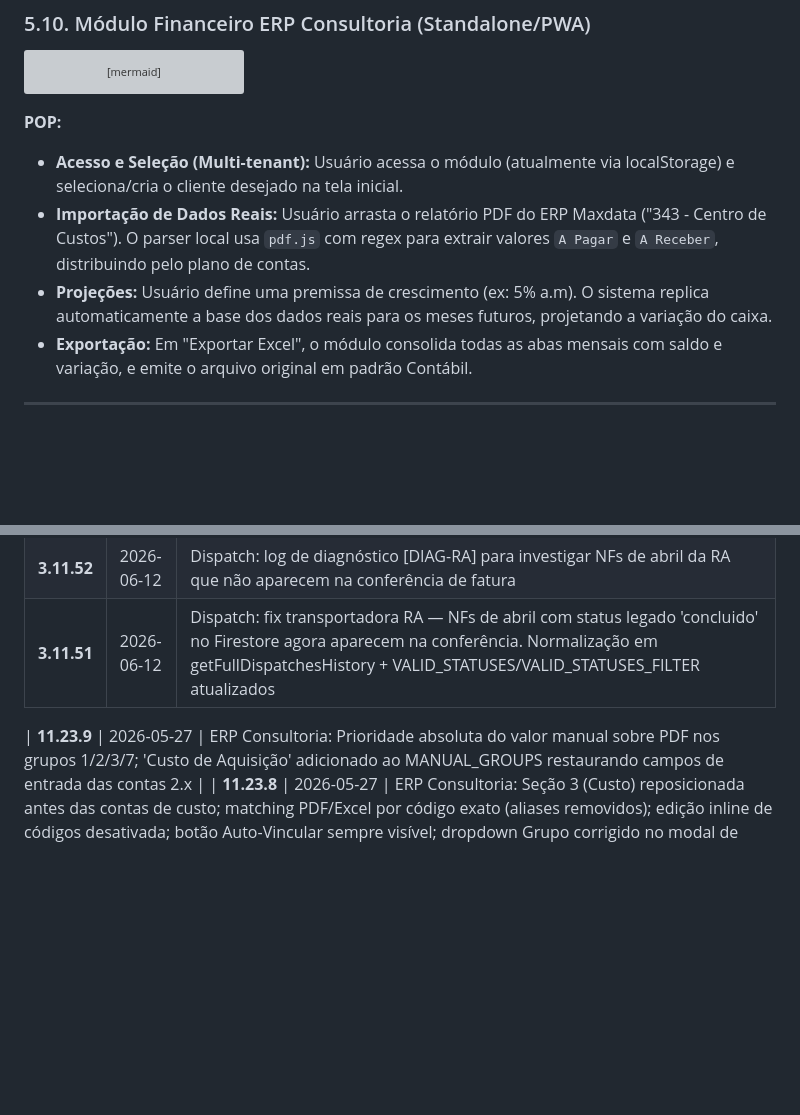
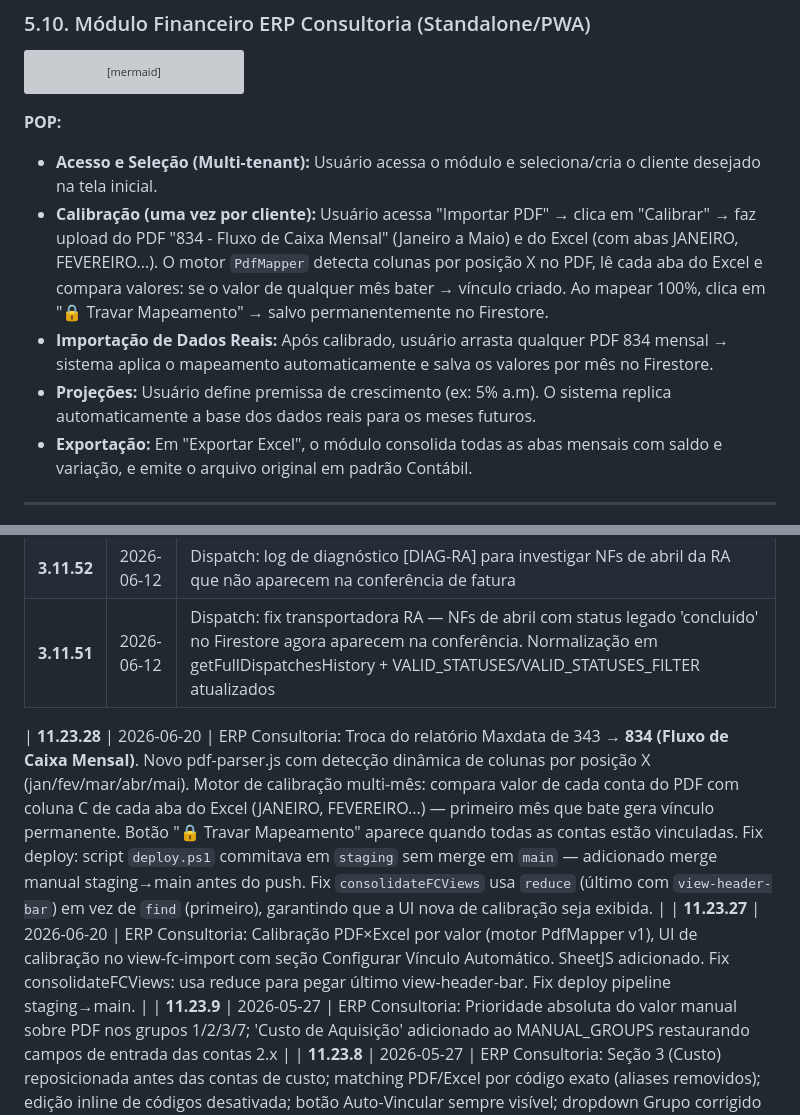
Before and after one commit to parreirapaulohenrique-hash/parreirasistemas, a Markdown page: platform/NOVO_AGENTE.md, 2 parts joined by grey strips. Drawn GitHub-style; blank space fills up the shorter version; grey boxes are pictures that could not be loaded.

Commit message:
docs: NOVO_AGENTE.md atualizado — v11.23.28 (834 parser, calibracao multi-mes, fix deploy pipeline)

````diff
--- a/platform/NOVO_AGENTE.md
+++ b/platform/NOVO_AGENTE.md
@@ -242,9 +242,10 @@ graph LR
     Proj -->|Gera Meses Futuros| Dash
 ```
 **POP:**
-*   **Acesso e Seleção (Multi-tenant):** Usuário acessa o módulo (atualmente via localStorage) e seleciona/cria o cliente desejado na tela inicial.
-*   **Importação de Dados Reais:** Usuário arrasta o relatório PDF do ERP Maxdata ("343 - Centro de Custos"). O parser local usa `pdf.js` com regex para extrair valores `A Pagar` e `A Receber`, distribuindo pelo plano de contas.
-*   **Projeções:** Usuário define uma premissa de crescimento (ex: 5% a.m). O sistema replica automaticamente a base dos dados reais para os meses futuros, projetando a variação do caixa.
+*   **Acesso e Seleção (Multi-tenant):** Usuário acessa o módulo e seleciona/cria o cliente desejado na tela inicial.
+*   **Calibração (uma vez por cliente):** Usuário acessa "Importar PDF" → clica em "Calibrar" → faz upload do PDF "834 - Fluxo de Caixa Mensal" (Janeiro a Maio) e do Excel (com abas JANEIRO, FEVEREIRO...). O motor `PdfMapper` detecta colunas por posição X no PDF, lê cada aba do Excel e compara valores: se o valor de qualquer mês bater → vínculo criado. Ao mapear 100%, clica em "🔒 Travar Mapeamento" → salvo permanentemente no Firestore.
+*   **Importação de Dados Reais:** Após calibrado, usuário arrasta qualquer PDF 834 mensal → sistema aplica o mapeamento automaticamente e salva os valores por mês no Firestore.
+*   **Projeções:** Usuário define premissa de crescimento (ex: 5% a.m). O sistema replica automaticamente a base dos dados reais para os meses futuros.
 *   **Exportação:** Em "Exportar Excel", o módulo consolida todas as abas mensais com saldo e variação, e emite o arquivo original em padrão Contábil.
 
 ---
@@ -333,6 +334,8 @@ Bem-vindo ao desenvolvimento! Siga as diretrizes, respeite o processo de deploy
 | **3.11.52** | 2026-06-12 | Dispatch: log de diagnóstico [DIAG-RA] para investigar NFs de abril da RA que não aparecem na conferência de fatura |
 | **3.11.51** | 2026-06-12 | Dispatch: fix transportadora RA — NFs de abril com status legado 'concluido' no Firestore agora aparecem na conferência. Normalização em getFullDispatchesHistory + VALID_STATUSES/VALID_STATUSES_FILTER atualizados |
 
+| **11.23.28** | 2026-06-20 | ERP Consultoria: Troca do relatório Maxdata de 343 → **834 (Fluxo de Caixa Mensal)**. Novo pdf-parser.js com detecção dinâmica de colunas por posição X (jan/fev/mar/abr/mai). Motor de calibração multi-mês: compara valor de cada conta do PDF com coluna C de cada aba do Excel (JANEIRO, FEVEREIRO...) — primeiro mês que bate gera vínculo permanente. Botão "🔒 Travar Mapeamento" aparece quando todas as contas estão vinculadas. Fix deploy: script `deploy.ps1` commitava em `staging` sem merge em `main` — adicionado merge manual staging→main antes do push. Fix `consolidateFCViews` usa `reduce` (último com `view-header-bar`) em vez de `find` (primeiro), garantindo que a UI nova de calibração seja exibida. |
+| **11.23.27** | 2026-06-20 | ERP Consultoria: Calibração PDF×Excel por valor (motor PdfMapper v1), UI de calibração no view-fc-import com seção Configurar Vínculo Automático. SheetJS adicionado. Fix consolidateFCViews: usa reduce para pegar último view-header-bar. Fix deploy pipeline staging→main. |
 | **11.23.9** | 2026-05-27 | ERP Consultoria: Prioridade absoluta do valor manual sobre PDF nos grupos 1/2/3/7; 'Custo de Aquisição' adicionado ao MANUAL_GROUPS restaurando campos de entrada das contas 2.x |
 | **11.23.8** | 2026-05-27 | ERP Consultoria: Seção 3 (Custo) reposicionada antes das contas de custo; matching PDF/Excel por código exato (aliases removidos); edição inline de códigos desativada; botão Auto-Vincular sempre visível; dropdown Grupo corrigido no modal de vinculação |
 | **11.23.4** | 2026-05-25 | ERP Consultoria: Excel parser seleciona automaticamente a aba correspondente ao período do dashboard (ex: MARÇO, MAR, 03) |
````
